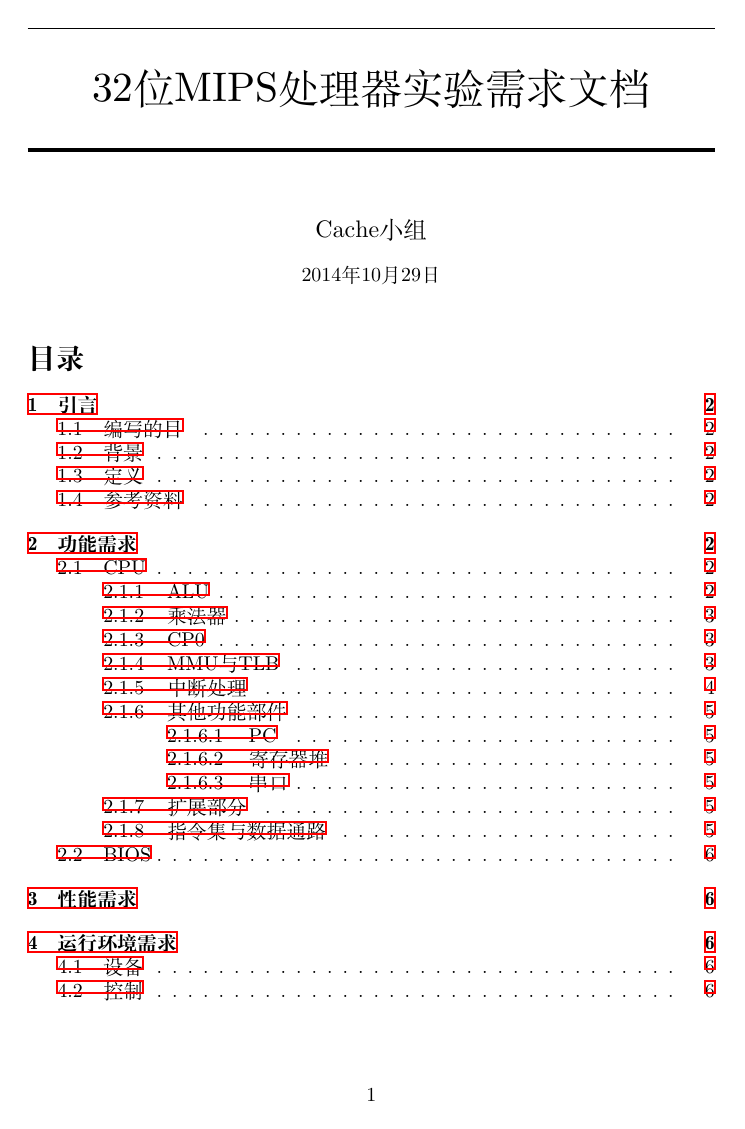
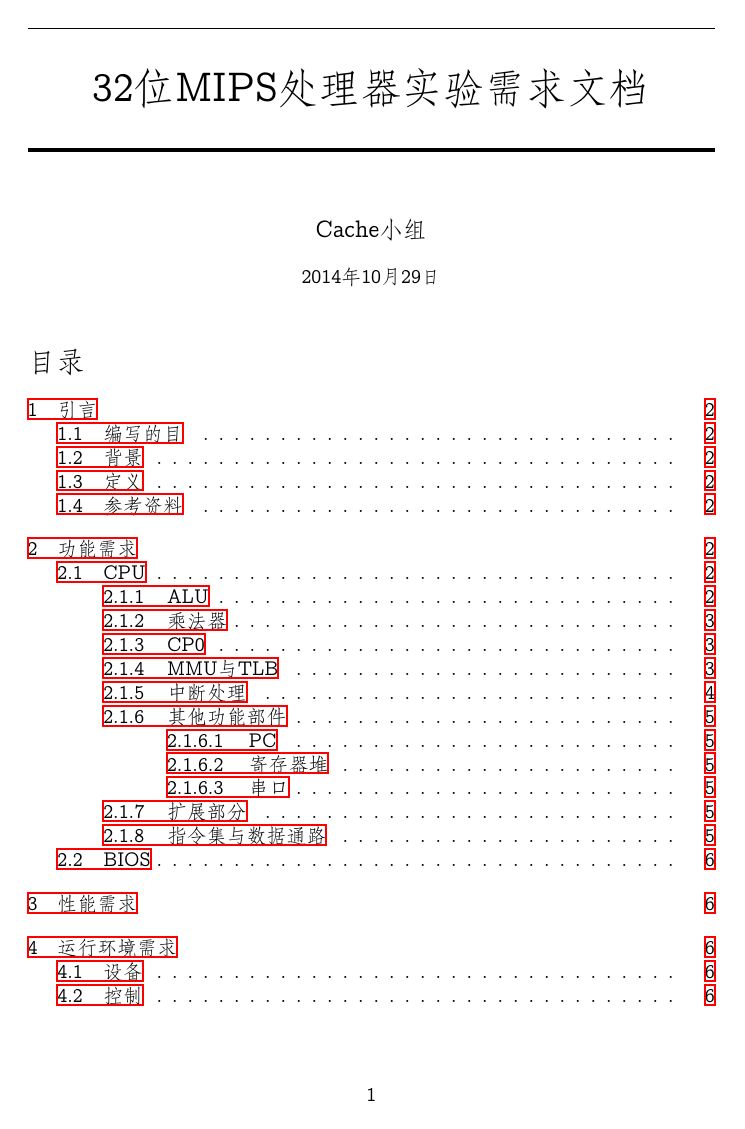
Before and after one commit to JamisHoo/Cache-CPU, a LaTeX document (report/header.tex): page 1 of 6. Compiled offline with XeLaTeX; a missing font is replaced by an installed copy or a similar font.

Commit message:
use font in working dir

```diff
--- a/report/header.tex
+++ b/report/header.tex
@@ -20,7 +20,9 @@
 \usepackage{indentfirst} % Add indent at the first paragraph
 \XeTeXlinebreaklocale "zh" % Automatic line break
 \XeTeXlinebreakskip = 0pt plus 1pt % Automatic line break
-\setmainfont{STSong} % Use a Chinese font
+% \setmainfont{STSong} % Use a Chinese font
+% \setmainfont[Path = ./]{AdobeSongStd-Light.otf} % use font in ./
+\setmainfont[Path = ./]{AdobeFangsongStd-Regular.otf}
 
 % Use Chinese for figure name
 \renewcommand\figurename{图}
```
Also changed, not shown: report/header.tex (8 more changed lines).
